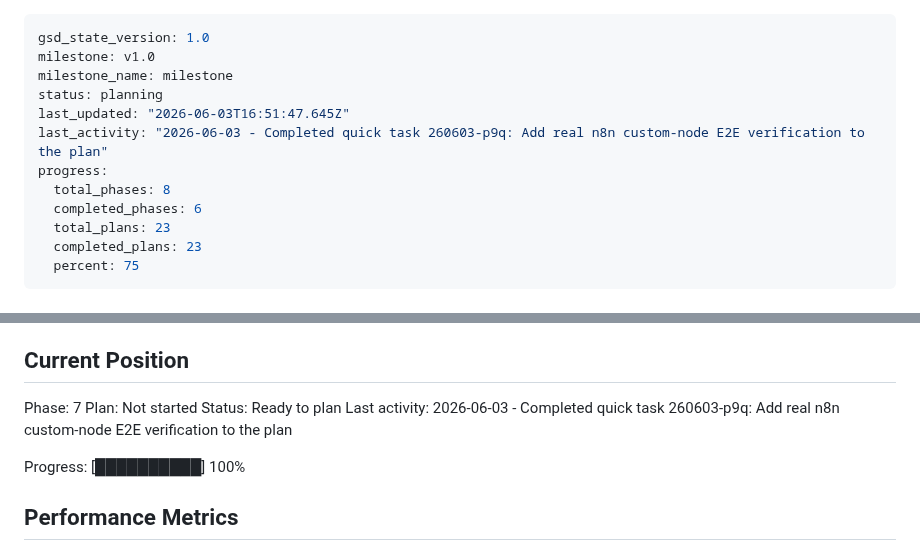
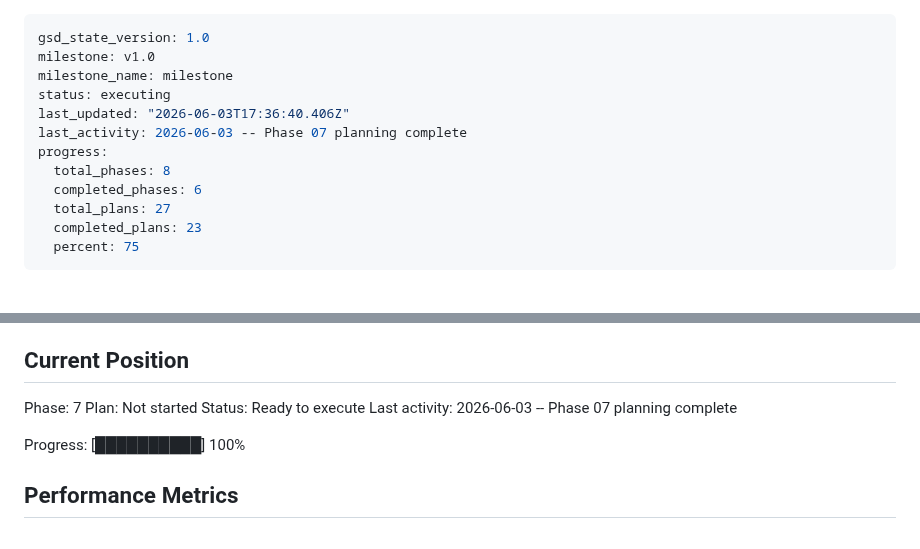
Before and after one commit to Ahmed03-ai/cap-n8n-plugin, a Markdown page: .planning/STATE.md, 2 parts joined by grey strips. Drawn GitHub-style.

Commit message:
docs(state): mark phase 7 planned

```diff
--- a/.planning/STATE.md
+++ b/.planning/STATE.md
@@ -2,13 +2,13 @@
 gsd_state_version: 1.0
 milestone: v1.0
 milestone_name: milestone
-status: planning
-last_updated: "2026-06-03T16:51:47.645Z"
-last_activity: "2026-06-03 - Completed quick task 260603-p9q: Add real n8n custom-node E2E verification to the plan"
+status: executing
+last_updated: "2026-06-03T17:36:40.406Z"
+last_activity: 2026-06-03 -- Phase 07 planning complete
 progress:
   total_phases: 8
   completed_phases: 6
-  total_plans: 23
+  total_plans: 27
   completed_plans: 23
   percent: 75
 ---
@@ -26,8 +26,8 @@ See: .planning/PROJECT.md (updated 2026-05-31)
 
 Phase: 7
 Plan: Not started
-Status: Ready to plan
-Last activity: 2026-06-03 - Completed quick task 260603-p9q: Add real n8n custom-node E2E verification to the plan
+Status: Ready to execute
+Last activity: 2026-06-03 -- Phase 07 planning complete
 
 Progress: [██████████] 100%
 
```
